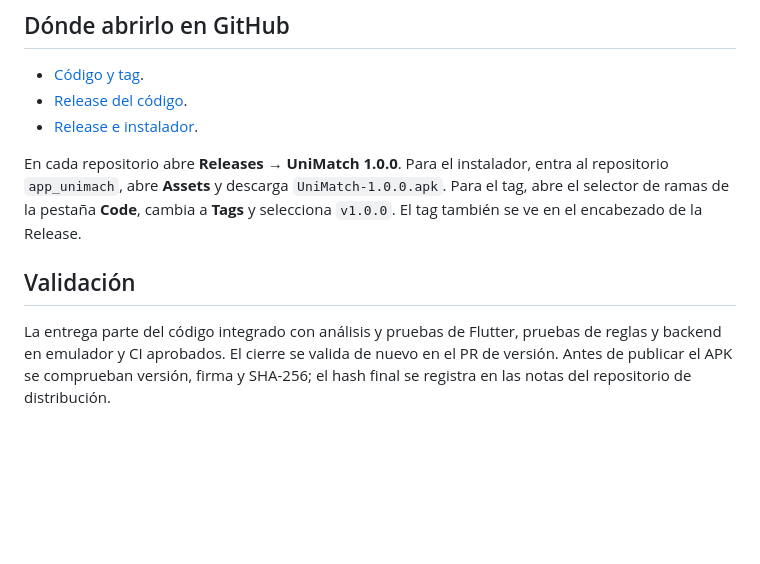
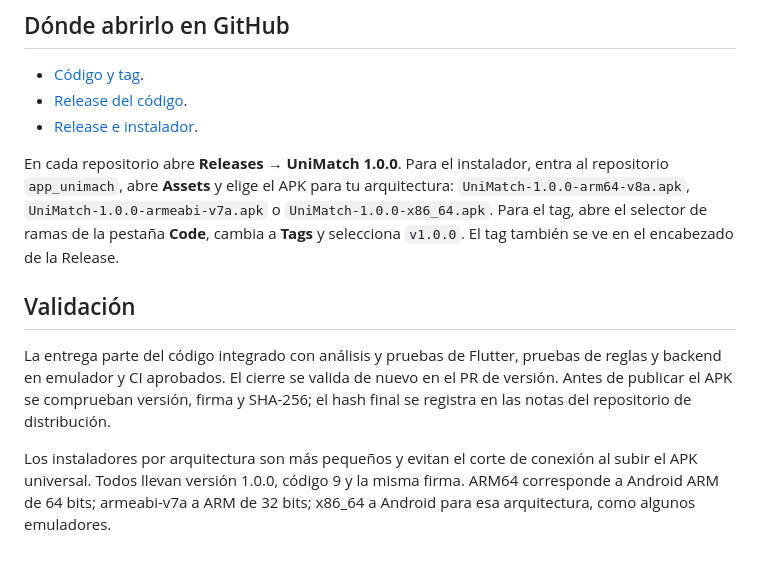
Before and after one commit to David32361/unimach, a Markdown page: docs/ENTREGA_FINAL_1.0.0.md, the part around the change. GitHub-like rendering; blank space fills up the shorter version.

Commit message:
docs: aclarar descargas por arquitectura de la entrega final

```diff
--- a/docs/ENTREGA_FINAL_1.0.0.md
+++ b/docs/ENTREGA_FINAL_1.0.0.md
@@ -48,7 +48,8 @@ Véanse [gestión de cuentas](GESTION_CUENTAS.md) y
 - [Release e instalador](https://github.com/David32361/app_unimach/releases/tag/v1.0.0).
 
 En cada repositorio abre **Releases → UniMatch 1.0.0**. Para el instalador, entra
-al repositorio `app_unimach`, abre **Assets** y descarga `UniMatch-1.0.0.apk`.
+al repositorio `app_unimach`, abre **Assets** y elige el APK para tu arquitectura: `UniMatch-1.0.0-arm64-v8a.apk`,
+`UniMatch-1.0.0-armeabi-v7a.apk` o `UniMatch-1.0.0-x86_64.apk`.
 Para el tag, abre el selector de ramas de la pestaña **Code**, cambia a **Tags**
 y selecciona `v1.0.0`. El tag también se ve en el encabezado de la Release.
 
@@ -58,3 +59,8 @@ La entrega parte del código integrado con análisis y pruebas de Flutter, prueb
 de reglas y backend en emulador y CI aprobados. El cierre se valida de nuevo en
 el PR de versión. Antes de publicar el APK se comprueban versión, firma y SHA-256;
 el hash final se registra en las notas del repositorio de distribución.
+
+Los instaladores por arquitectura son más pequeños y evitan el corte de conexión
+al subir el APK universal. Todos llevan versión 1.0.0, código 9 y la misma firma.
+ARM64 corresponde a Android ARM de 64 bits; armeabi-v7a a ARM de 32 bits;
+x86_64 a Android para esa arquitectura, como algunos emuladores.
```
